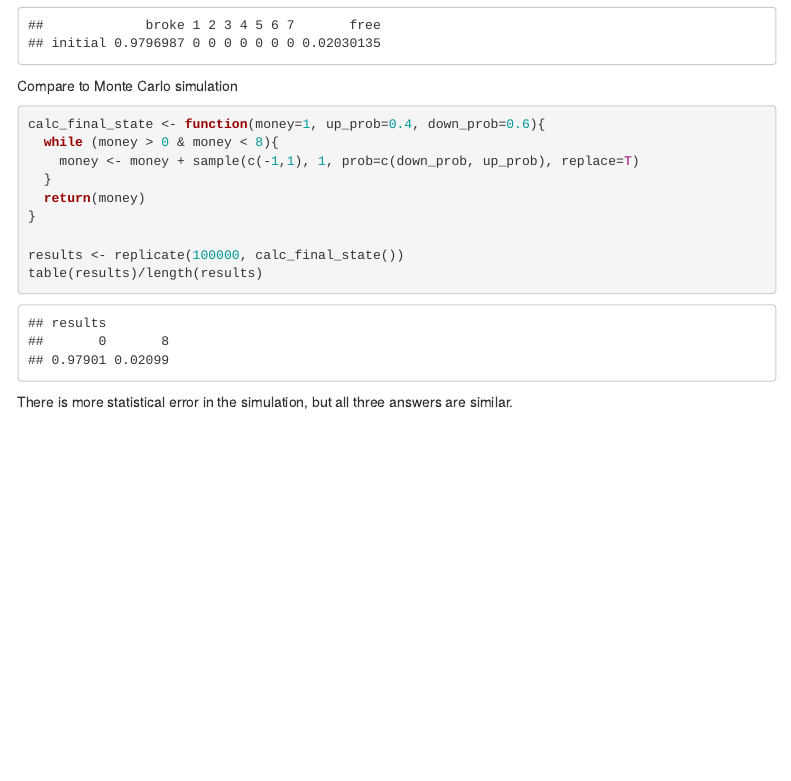
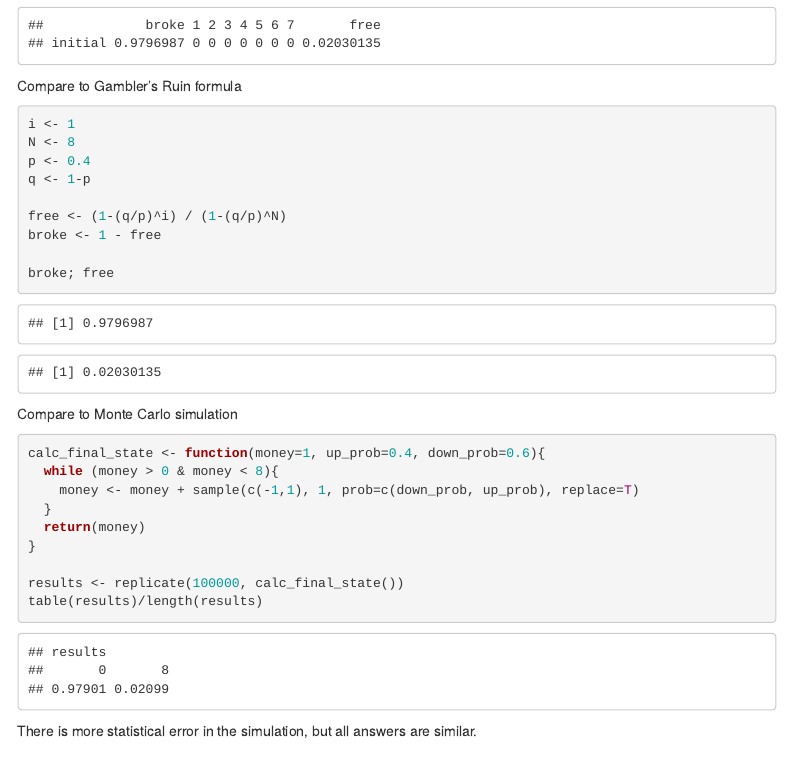
Before and after one commit to mehtablocker/cuny_605, an R Markdown document (cuny_605_wk_10_HW.Rmd): the page in a window 1100 px wide, from 1550 px down. Rendered offline with R 4.5, knitr and Pandoc, with nearby package versions; code that draws random numbers runs with fixed seeds of ours; menus at the side of the page are left out.

Commit message:
Add files via upload

````diff
--- a/cuny_605_wk_10_HW.Rmd
+++ b/cuny_605_wk_10_HW.Rmd
@@ -102,6 +102,20 @@ in_mat %*% mat_power(tr_mat, 100000)
 
 ```
 
+Compare to Gambler's Ruin formula
+
+```{r gr}
+i <- 1
+N <- 8
+p <- 0.4
+q <- 1-p
+
+free <- (1-(q/p)^i) / (1-(q/p)^N)
+broke <- 1 - free
+
+broke; free
+```
+
 Compare to Monte Carlo simulation
 
 ```{r monte}
@@ -117,7 +131,7 @@ table(results)/length(results)
 
 ```
 
-There is more statistical error in the simulation, but all three answers are similar.
+There is more statistical error in the simulation, but all answers are similar.
 
 <br>
 
````
